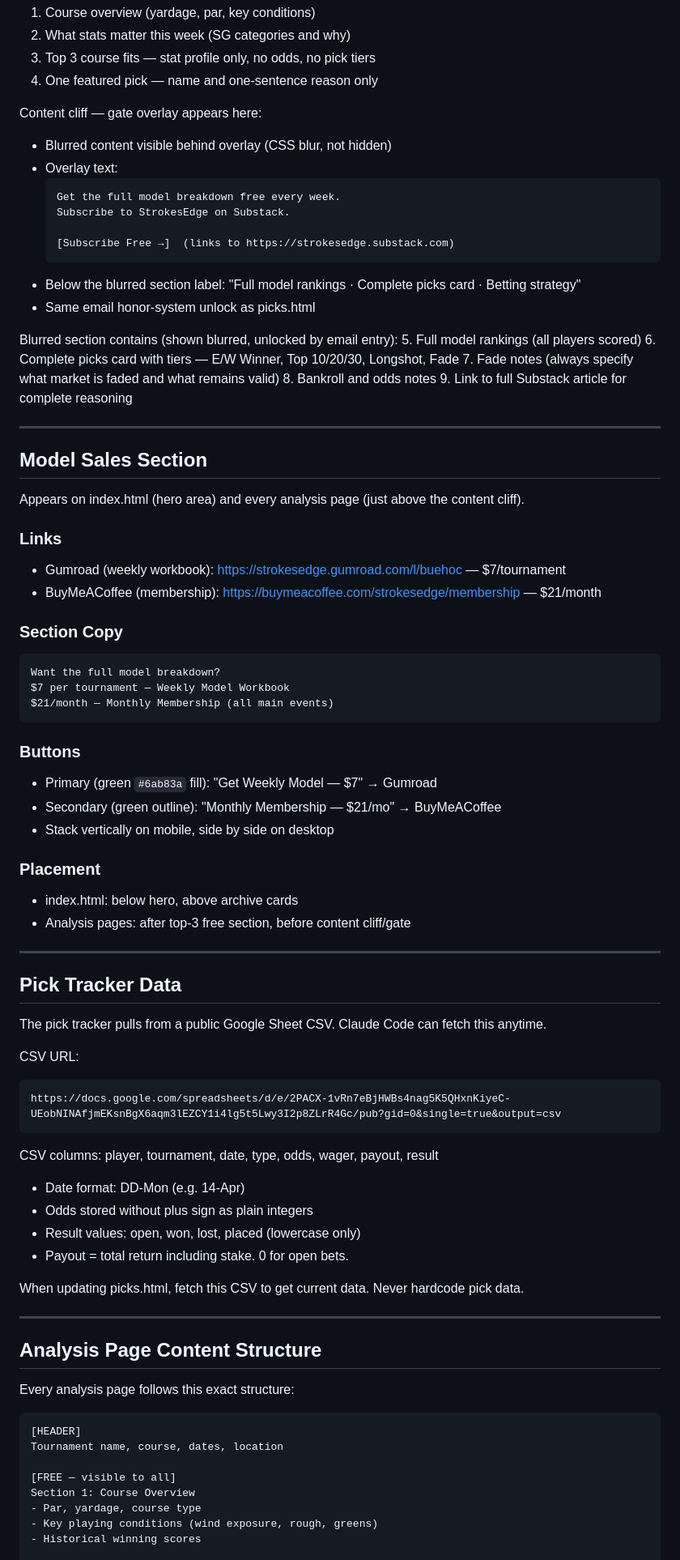
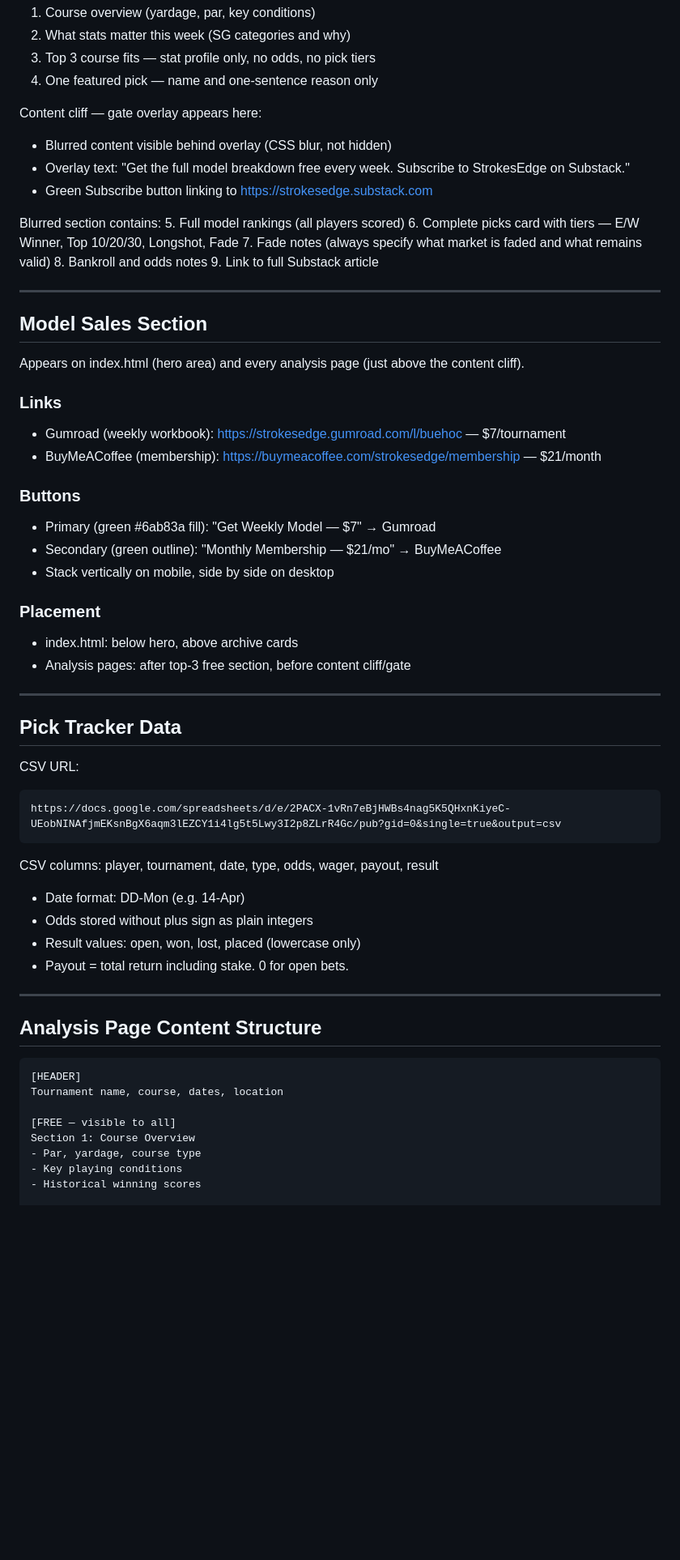
Before and after one commit to strokesedge/strokesedge-site, a Markdown page: CLAUDE.md, the part around one of its changes. Shown at 81% size. Drawn GitHub-style; blank space fills up the shorter version.

````diff
--- a/CLAUDE.md
+++ b/CLAUDE.md
@@ -97,22 +119,15 @@ Free section (always visible):
 
 Content cliff — gate overlay appears here:
 - Blurred content visible behind overlay (CSS blur, not hidden)
-- Overlay text:
-  ```
-  Get the full model breakdown free every week.
-  Subscribe to StrokesEdge on Substack.
+- Overlay text: "Get the full model breakdown free every week. Subscribe to StrokesEdge on Substack."
+- Green Subscribe button linking to https://strokesedge.substack.com
 
-  [Subscribe Free →]  (links to https://strokesedge.substack.com)
-  ```
-- Below the blurred section label: "Full model rankings · Complete picks card · Betting strategy"
-- Same email honor-system unlock as picks.html
-
-Blurred section contains (shown blurred, unlocked by email entry):
+Blurred section contains:
 5. Full model rankings (all players scored)
 6. Complete picks card with tiers — E/W Winner, Top 10/20/30, Longshot, Fade
 7. Fade notes (always specify what market is faded and what remains valid)
 8. Bankroll and odds notes
-9. Link to full Substack article for complete reasoning
+9. Link to full Substack article
 
 ---
 
@@ -124,15 +139,8 @@ Appears on index.html (hero area) and every analysis page (just above the conten
 - Gumroad (weekly workbook): https://strokesedge.gumroad.com/l/buehoc — $7/tournament
 - BuyMeACoffee (membership): https://buymeacoffee.com/strokesedge/membership — $21/month
 
-### Section Copy
-```
-Want the full model breakdown?
-$7 per tournament — Weekly Model Workbook
-$21/month — Monthly Membership (all main events)
-```
-
 ### Buttons
-- Primary (green `#6ab83a` fill): "Get Weekly Model — $7" → Gumroad
+- Primary (green #6ab83a fill): "Get Weekly Model — $7" → Gumroad
 - Secondary (green outline): "Monthly Membership — $21/mo" → BuyMeACoffee
 - Stack vertically on mobile, side by side on desktop
 
@@ -143,8 +151,6 @@ $21/month — Monthly Membership (all main events)
 ---
 
 ## Pick Tracker Data
-
-The pick tracker pulls from a public Google Sheet CSV. Claude Code can fetch this anytime.
 
 CSV URL:
 ```
@@ -157,13 +163,9 @@ CSV columns: player, tournament, date, type, odds, wager, payout, result
 - Result values: open, won, lost, placed (lowercase only)
 - Payout = total return including stake. 0 for open bets.
 
-When updating picks.html, fetch this CSV to get current data. Never hardcode pick data.
-
 ---
 
 ## Analysis Page Content Structure
-
-Every analysis page follows this exact structure:
 
 ```
 [HEADER]
@@ -172,7 +174,7 @@ Tournament name, course, dates, location
 [FREE — visible to all]
 Section 1: Course Overview
 - Par, yardage, course type
-- Key playing conditions (wind exposure, rough, greens)
+- Key playing conditions
 - Historical winning scores
 
 Section 2: What Stats Matter This Week
````
Also changed, not shown: other parts of CLAUDE.md (+102 -116 lines).
